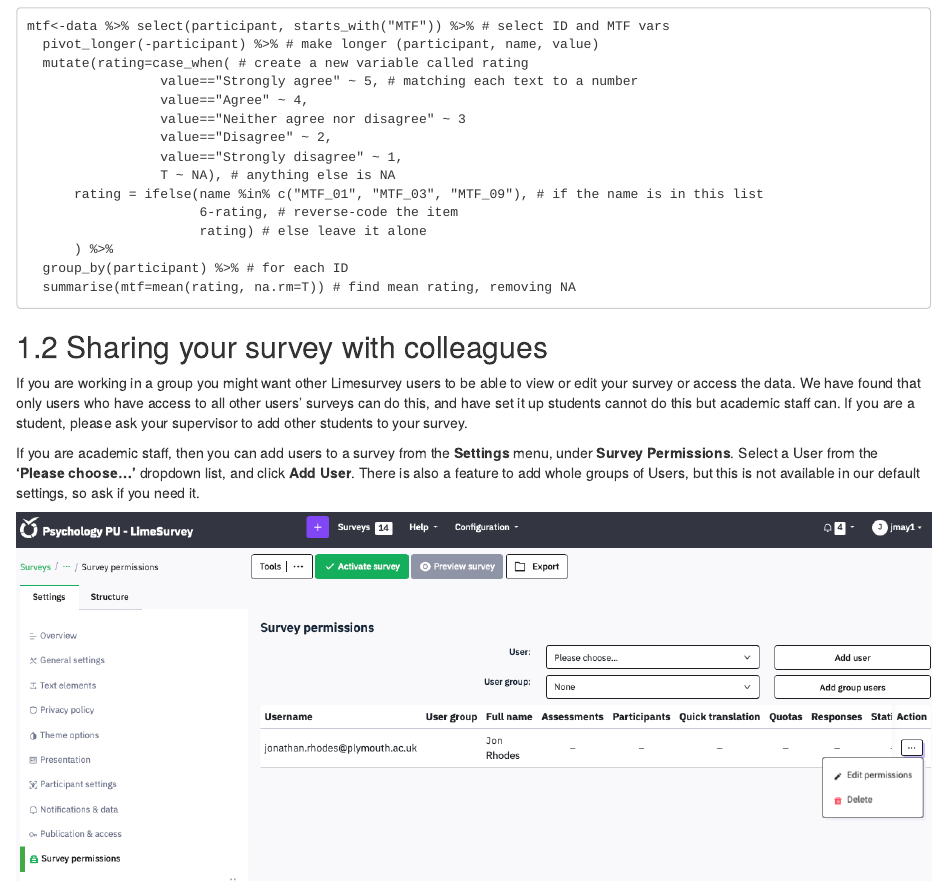
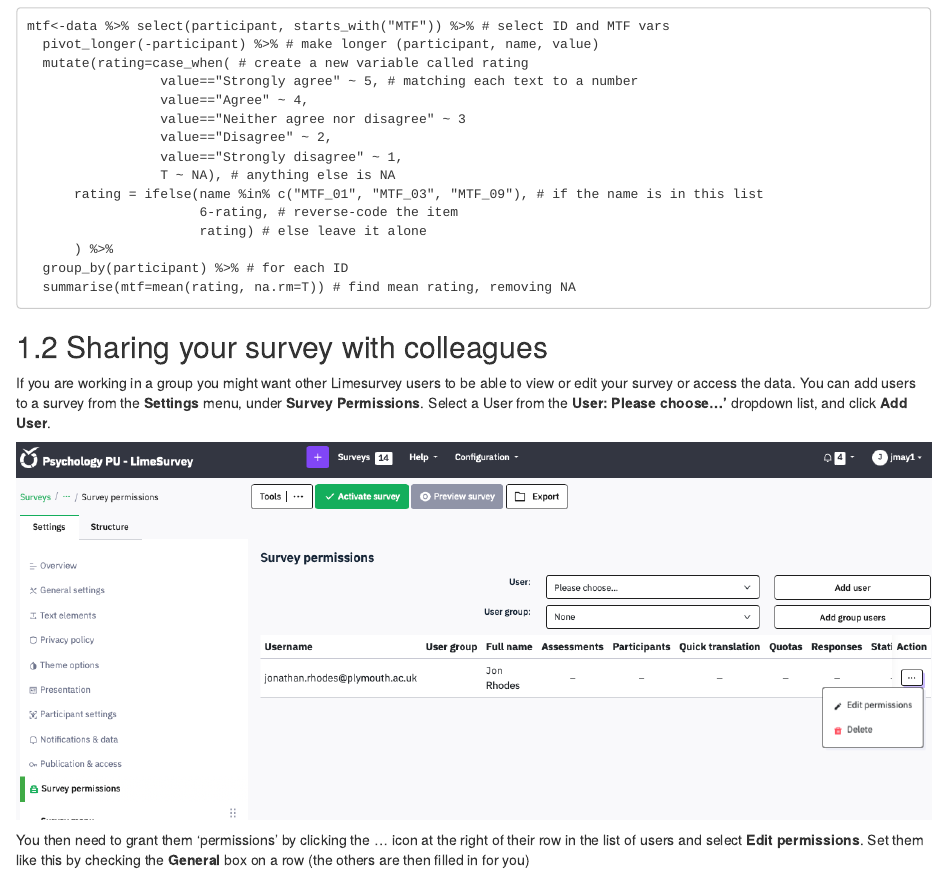
Before and after one commit to jon-may/limesurvey, an R Markdown document (9-Running.Rmd): the page in a window 1100 px wide, from 3250 px down. Rendered offline with R 4.5, knitr and Pandoc, with nearby package versions; drawn as R Markdown's standard HTML page in place of the format the file asks for.

Commit message:
Sharing with other users updated

```diff
--- a/9-Running.Rmd
+++ b/9-Running.Rmd
@@ -128,16 +127,14 @@ mtf<-data %>% select(participant, starts_with("MTF")) %>% # select ID and MTF va
 ## Sharing your survey with colleagues
 
 If you are working in a group you might want other Limesurvey users to
-be able to view or edit your survey or access the data. We have found
-that only users who have access to all other users' surveys can do this,
-and have set it up students cannot do this but academic staff can. If
-you are a student, please ask your supervisor to add other students to
-your survey.
-
-If you are academic staff, then you can add users to a survey from the
-**Settings** menu, under **Survey Permissions**. Select a User from the
-**'Please choose…'** dropdown list, and click **Add User**. There is
-also a feature to add whole groups of Users, but this is not available
-in our default settings, so ask if you need it.
+be able to view or edit your survey or access the data. You can add
+users to a survey from the **Settings** menu, under **Survey
+Permissions**. Select a User from the **User: Please choose…'** dropdown
+list, and click **Add User**.
 
 ![](media/image89.png)
+
+You then need to grant them 'permissions' by clicking the ... icon at
+the right of their row in the list of users and select **Edit
+permissions**. Set them like this by checking the **General** box on a
+row (the others are then filled in for you)
```
Also changed, not shown: 9-Running.Rmd (11 more changed lines).
